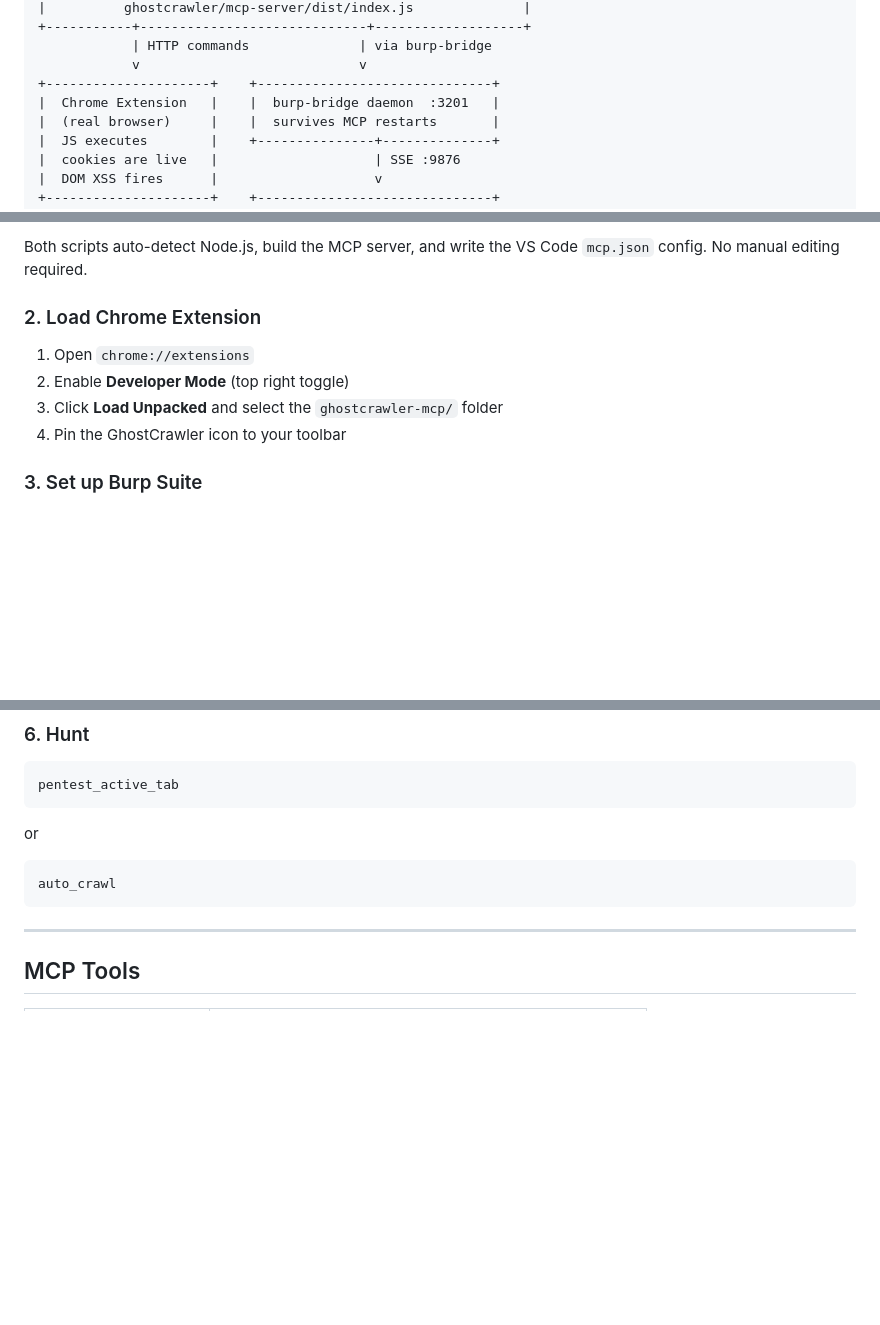
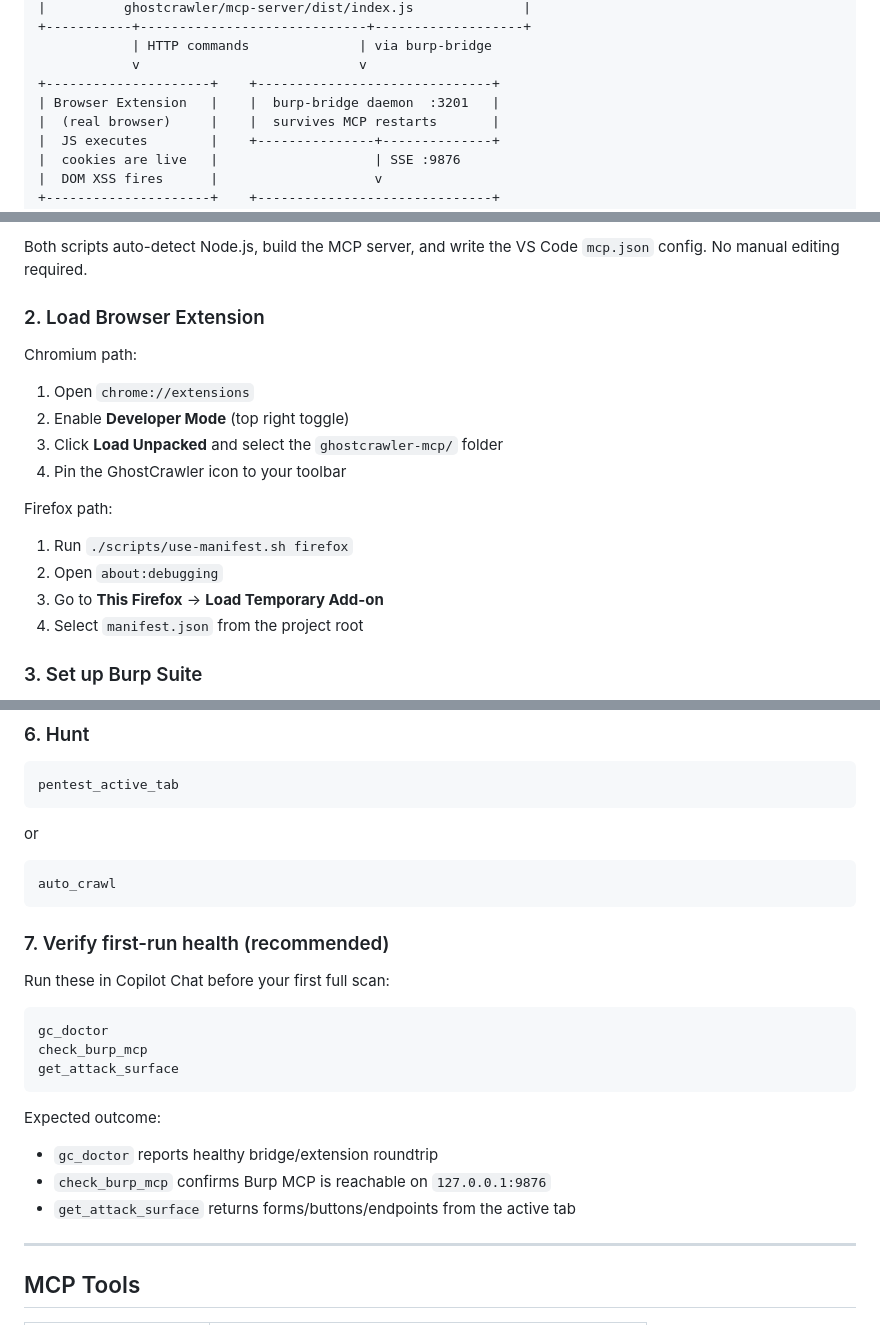
Before and after one commit to sal-scar/ghostcrawler-mcp, a Markdown page: README.md, 3 parts joined by grey strips. Rendered like a GitHub page; blank space fills up the shorter version.

Commit message:
docs: improve beginner onboarding and Firefox setup clarity

````diff
--- a/README.md
+++ b/README.md
@@ -61,7 +61,7 @@ This is a major release because core capability and behavior changed:
             | HTTP commands              | via burp-bridge
             v                            v
 +---------------------+    +------------------------------+
-|  Chrome Extension   |    |  burp-bridge daemon  :3201   |
+| Browser Extension   |    |  burp-bridge daemon  :3201   |
 |  (real browser)     |    |  survives MCP restarts       |
 |  JS executes        |    +---------------+--------------+
 |  cookies are live   |                    | SSE :9876
@@ -103,12 +103,21 @@ powershell -ExecutionPolicy Bypass -File setup.ps1
 
 Both scripts auto-detect Node.js, build the MCP server, and write the VS Code `mcp.json` config. No manual editing required.
 
-### 2. Load Chrome Extension
+### 2. Load Browser Extension
+
+Chromium path:
 
 1. Open `chrome://extensions`
 2. Enable **Developer Mode** (top right toggle)
 3. Click **Load Unpacked** and select the `ghostcrawler-mcp/` folder
 4. Pin the GhostCrawler icon to your toolbar
+
+Firefox path:
+
+1. Run `./scripts/use-manifest.sh firefox`
+2. Open `about:debugging`
+3. Go to **This Firefox** -> **Load Temporary Add-on**
+4. Select `manifest.json` from the project root
 
 ### 3. Set up Burp Suite
 
@@ -143,6 +152,22 @@ or
 auto_crawl
 ```
 
+### 7. Verify first-run health (recommended)
+
+Run these in Copilot Chat before your first full scan:
+
+```
+gc_doctor
+check_burp_mcp
+get_attack_surface
+```
+
+Expected outcome:
+
+- `gc_doctor` reports healthy bridge/extension roundtrip
+- `check_burp_mcp` confirms Burp MCP is reachable on `127.0.0.1:9876`
+- `get_attack_surface` returns forms/buttons/endpoints from the active tab
+
 ---
 
 ## MCP Tools
````
Also changed, not shown: other parts of README.md (+2 -2 lines).
